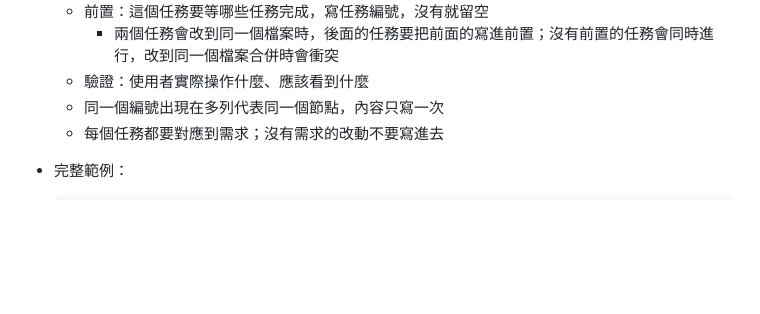
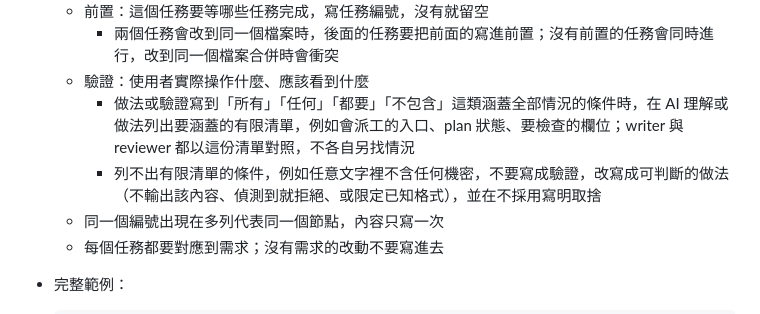
Before and after one commit to a24209422/MAMD, a Markdown page: docs/AGENTS-snippet.md, the part around the change. Rendered like a GitHub page; blank space fills up the shorter version.

Commit message:
P0024 T1 第1輪：在 plan 撰寫規則加入涵蓋清單與不可列舉條件的寫法

```diff
--- a/docs/AGENTS-snippet.md
+++ b/docs/AGENTS-snippet.md
@@ -31,6 +31,8 @@
   - 前置：這個任務要等哪些任務完成，寫任務編號，沒有就留空
     - 兩個任務會改到同一個檔案時，後面的任務要把前面的寫進前置；沒有前置的任務會同時進行，改到同一個檔案合併時會衝突
   - 驗證：使用者實際操作什麼、應該看到什麼
+    - 做法或驗證寫到「所有」「任何」「都要」「不包含」這類涵蓋全部情況的條件時，在 AI 理解或做法列出要涵蓋的有限清單，例如會派工的入口、plan 狀態、要檢查的欄位；writer 與 reviewer 都以這份清單對照，不各自另找情況
+    - 列不出有限清單的條件，例如任意文字裡不含任何機密，不要寫成驗證，改寫成可判斷的做法（不輸出該內容、偵測到就拒絕、或限定已知格式），並在不採用寫明取捨
   - 同一個編號出現在多列代表同一個節點，內容只寫一次
   - 每個任務都要對應到需求；沒有需求的改動不要寫進去
 - 完整範例：
```
